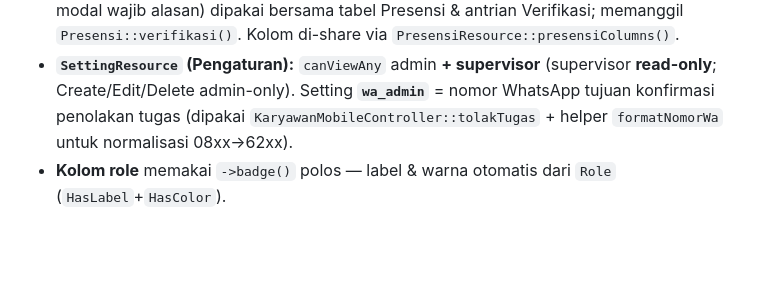
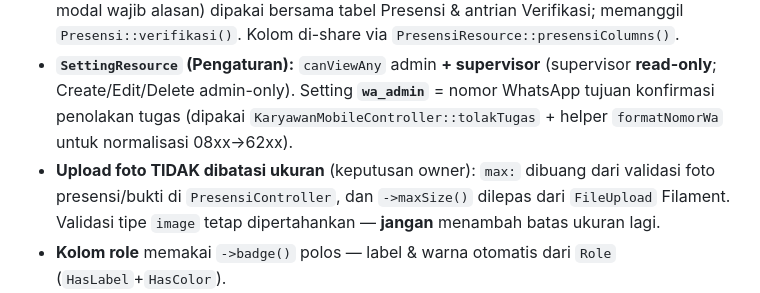
Before and after one commit to ekomh170/sistem-kepegawaian, a Markdown page: docs/v3/13-panduan-pengembangan.md, the part around the change. Rendered like a GitHub page; blank space fills up the shorter version.

```diff
--- a/docs/v3/13-panduan-pengembangan.md
+++ b/docs/v3/13-panduan-pengembangan.md
@@ -122,6 +122,7 @@ Tersedia **7 enum** yang sudah mengimplementasikan kontrak Filament `HasLabel` +
 - **`VerifikasiResource` (BARU, V3 enhancement):** menu **antrian** atas model `Presensi`, difilter `status_verifikasi = pending` **dan** `jam_masuk` ada. **Supervisor-only** (`canViewAny = isSupervisor`), badge = jumlah pending, hanya halaman `index`.
 - **Aksi cepat verifikasi:** `PresensiResource::verifikasiRecordActions()` (Setujui 1-klik, Tolak modal wajib alasan) dipakai bersama tabel Presensi & antrian Verifikasi; memanggil `Presensi::verifikasi()`. Kolom di-share via `PresensiResource::presensiColumns()`.
 - **`SettingResource` (Pengaturan):** `canViewAny` admin **+ supervisor** (supervisor **read-only**; Create/Edit/Delete admin-only). Setting **`wa_admin`** = nomor WhatsApp tujuan konfirmasi penolakan tugas (dipakai `KaryawanMobileController::tolakTugas` + helper `formatNomorWa` untuk normalisasi 08xx→62xx).
+- **Upload foto TIDAK dibatasi ukuran** (keputusan owner): `max:` dibuang dari validasi foto presensi/bukti di `PresensiController`, dan `->maxSize()` dilepas dari `FileUpload` Filament. Validasi tipe `image` tetap dipertahankan — **jangan** menambah batas ukuran lagi.
 - **Kolom role** memakai `->badge()` polos — label & warna otomatis dari `Role` (`HasLabel`+`HasColor`).
 - **Dua panel:** `admin` (`/admin`) & `supervisor` (`/supervisor`); auto-discover resources/pages/widgets.
 - **RBAC berlapis:** `canViewAny()`/`canCreate()` per resource **+** middleware `role:` di route **+**
```
Also changed, not shown: docs/v3/12-hasil-akhir-implementasi.md (+4 -3 lines).
